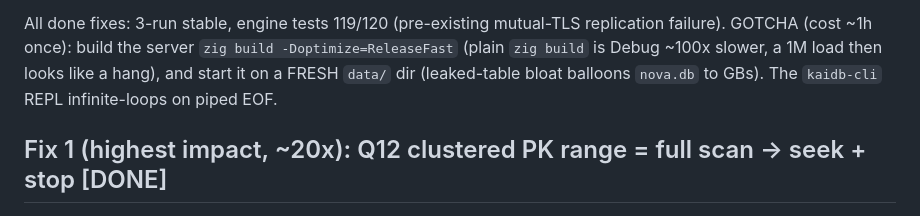
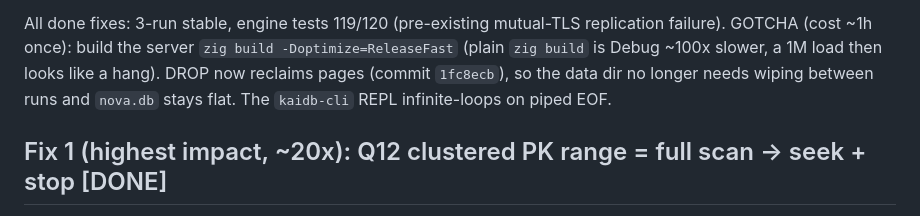
Before and after one commit to kytelang/kaidb, a Markdown page: benchmark/query-perf-compare/q11-18-perf-improve.md, the part around the change. Rendered like a GitHub page.

Commit message:
docs: correct stale fresh-data-dir gotcha (DROP now reclaims)

```diff
--- a/benchmark/query-perf-compare/q11-18-perf-improve.md
+++ b/benchmark/query-perf-compare/q11-18-perf-improve.md
@@ -55,8 +55,9 @@ Real targets: **Q12** (clustered PK range), the range-scan family **Q4/Q5/Q8/Q17
 All done fixes: 3-run stable, engine tests 119/120 (pre-existing mutual-TLS
 replication failure). GOTCHA (cost ~1h once): build the server
 `zig build -Doptimize=ReleaseFast` (plain `zig build` is Debug ~100x slower, a 1M
-load then looks like a hang), and start it on a FRESH `data/` dir (leaked-table
-bloat balloons `nova.db` to GBs). The `kaidb-cli` REPL infinite-loops on piped EOF.
+load then looks like a hang). DROP now reclaims pages (commit `1fc8ecb`), so the
+data dir no longer needs wiping between runs and `nova.db` stays flat. The
+`kaidb-cli` REPL infinite-loops on piped EOF.
 
 ## Fix 1 (highest impact, ~20x): Q12 clustered PK range = full scan -> seek + stop  [DONE]
 
```
